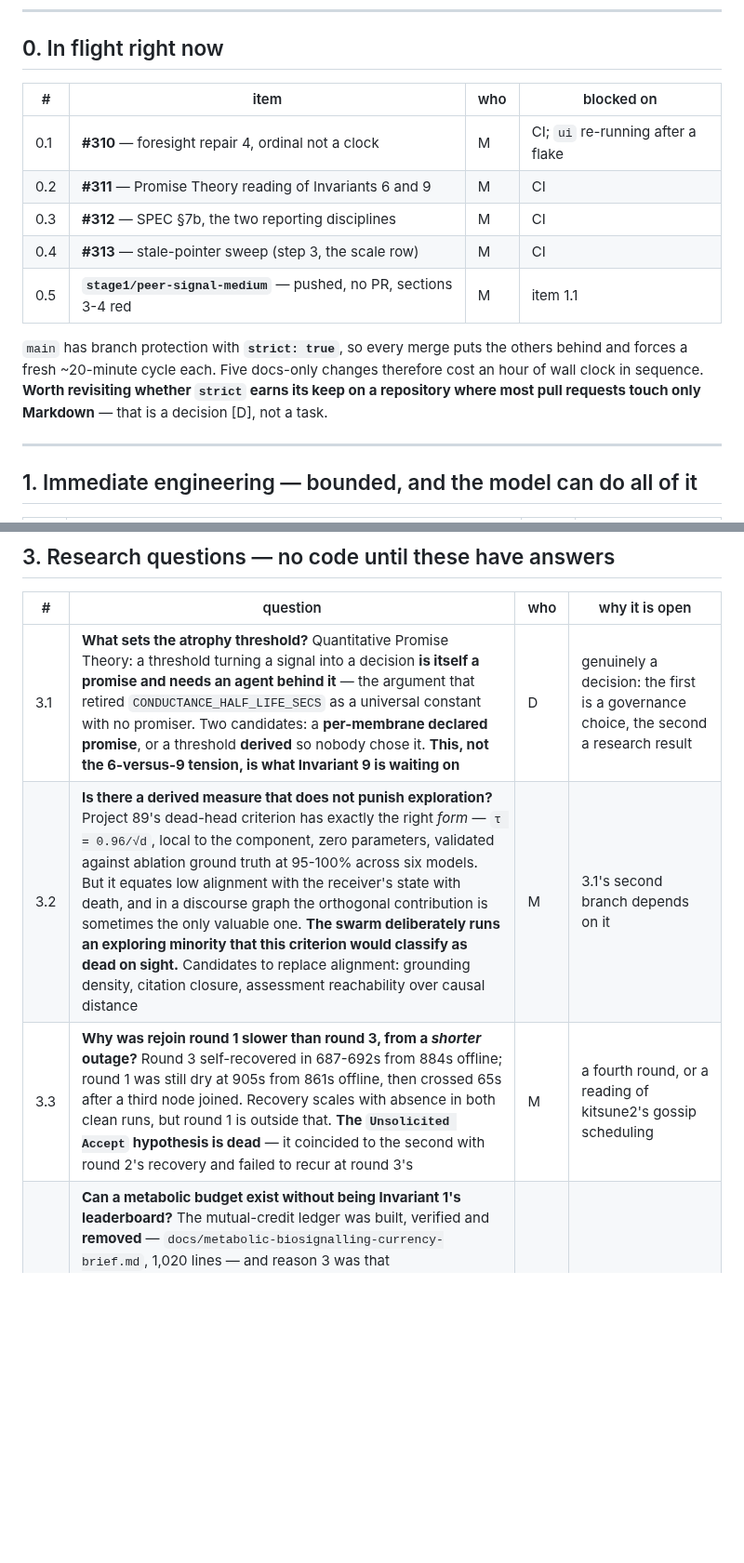
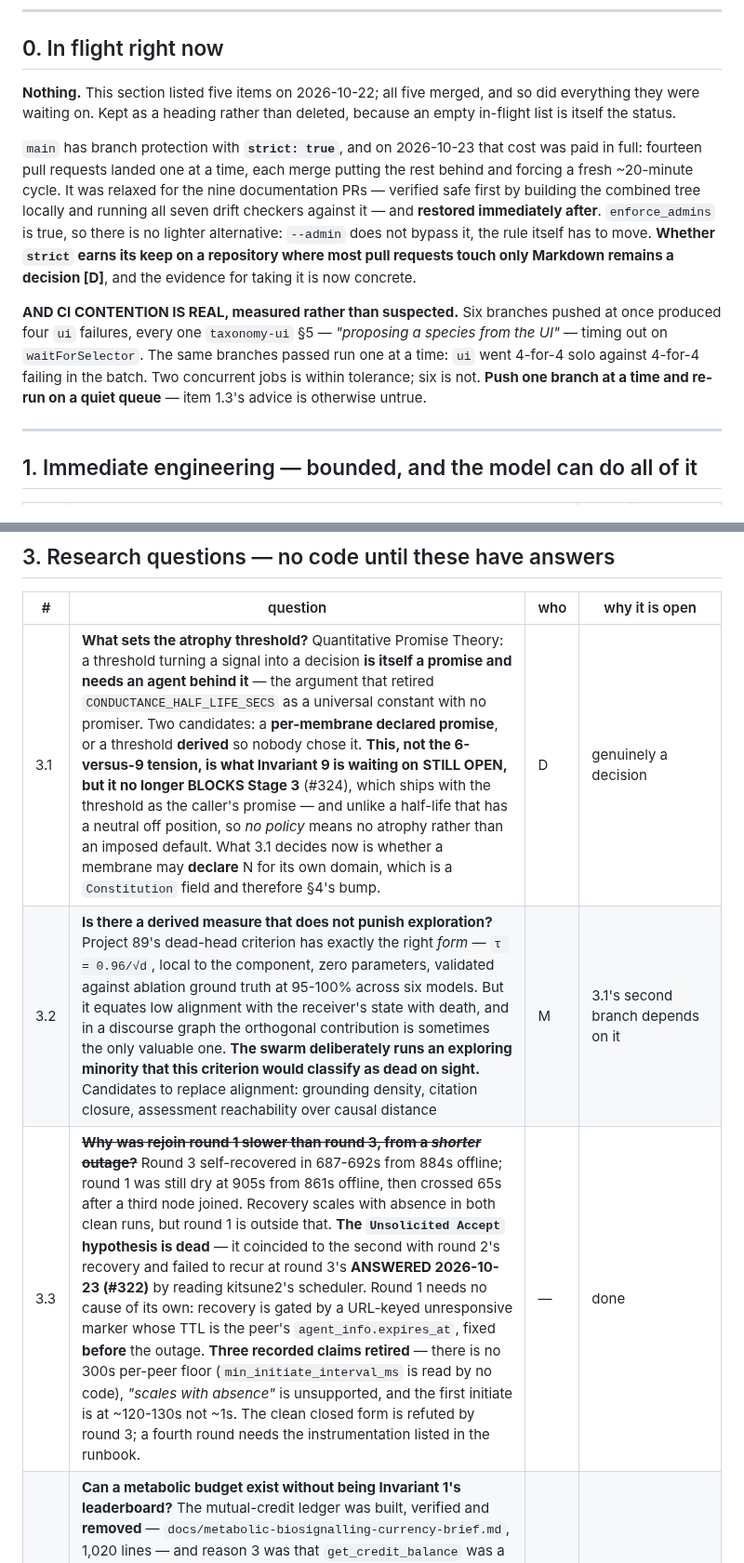
Before and after one commit to StateofIntent/epistemic-happ, a Markdown page: docs/open-work.md, 2 parts joined by grey strips. Shown at 93% size. Drawn GitHub-style; blank space fills up the shorter version.

Commit message:
Reconcile docs/open-work.md with what actually happened
The list landed on main on 2026-10-23 describing the state of that morning,
and by the time it was readable the morning was over. Eleven of its rows are
closed, §0 listed five pull requests that have all merged, and two rows now
describe a smaller problem than they did.

CLOSED: 1.1, 1.2, 1.3, 1.5, 1.6 and the whole of §2 — the autopoiesis staging
is complete, all five stages on main, every one coordinator-only so nothing
forked. Plus 3.3, answered by reading kitsune2's scheduler rather than by a
fourth measurement run.

NARROWED RATHER THAN CLOSED, and the distinction matters for both:

  1.4 is no longer "two machines with v0.2.0 installed". The protocol half is
      done and verified against a running install, and the conductor turns out
      to be reachable without the GUI — so the crossing test is scriptable.
      What is actually left is one Setup click per profile, because
      passwordMode is password-optional and the conductor does not launch
      until somebody clicks, and a second machine.

  3.1 no longer blocks Stage 3, which ships with the threshold as the caller's
      promise. What it still decides is whether a membrane may DECLARE N,
      which is a Constitution field and therefore §4's bump.

§0 IS NOW EMPTY AND KEPT AS A HEADING, because an empty in-flight list is
itself the status. It carries two things worth not re-deriving: strict:true
cost fourteen serialised ~20-minute cycles and enforce_admins means --admin
does not bypass it, so relaxing the rule is the only route and remains a
decision; and CI contention is now MEASURED rather than suspected — six
branches pushed at once produced four ui failures, all taxonomy-ui §5, and the
same branches went 4-for-4 passing when run one at a time. Item 1.3's re-run
advice is only true on a quiet queue, which is the part that was missing.

Every row is left with its blocker stated, which is the property the file was
written to have: a line whose blocker has gone is a line to act on.

Co-Authored-By: Claude Opus 5 <noreply@anthropic.com>

```diff
--- a/docs/open-work.md
+++ b/docs/open-work.md
@@ -22,19 +22,28 @@ third-party.
 
 ## 0. In flight right now
 
-| # | item | who | blocked on |
-|---|---|---|---|
-| 0.1 | **#310** — foresight repair 4, ordinal not a clock | M | CI; `ui` re-running after a flake |
-| 0.2 | **#311** — Promise Theory reading of Invariants 6 and 9 | M | CI |
-| 0.3 | **#312** — SPEC §7b, the two reporting disciplines | M | CI |
-| 0.4 | **#313** — stale-pointer sweep (step 3, the scale row) | M | CI |
-| 0.5 | **`stage1/peer-signal-medium`** — pushed, no PR, sections 3-4 red | M | item 1.1 |
+**Nothing.** This section listed five items on 2026-10-22; all five merged, and
+so did everything they were waiting on. Kept as a heading rather than deleted,
+because an empty in-flight list is itself the status.
 
-`main` has branch protection with **`strict: true`**, so every merge puts the
-others behind and forces a fresh ~20-minute cycle each. Five docs-only changes
-therefore cost an hour of wall clock in sequence. **Worth revisiting whether
-`strict` earns its keep on a repository where most pull requests touch only
-Markdown** — that is a decision [D], not a task.
+`main` has branch protection with **`strict: true`**, and on 2026-10-23 that
+cost was paid in full: fourteen pull requests landed one at a time, each merge
+putting the rest behind and forcing a fresh ~20-minute cycle. It was relaxed
+for the nine documentation PRs — verified safe first by building the combined
+tree locally and running all seven drift checkers against it — and **restored
+immediately after**. `enforce_admins` is true, so there is no lighter
+alternative: `--admin` does not bypass it, the rule itself has to move.
+**Whether `strict` earns its keep on a repository where most pull requests
+touch only Markdown remains a decision [D]**, and the evidence for taking it is
+now concrete.
+
+**AND CI CONTENTION IS REAL, measured rather than suspected.** Six branches
+pushed at once produced four `ui` failures, every one `taxonomy-ui` §5 —
+*"proposing a species from the UI"* — timing out on `waitForSelector`. The same
+branches passed run one at a time: `ui` went 4-for-4 solo against 4-for-4
+failing in the batch. Two concurrent jobs is within tolerance; six is not.
+**Push one branch at a time and re-run on a quiet queue** — item 1.3's advice
+is otherwise untrue.
 
 ---
 
@@ -72,9 +83,9 @@ downstream of both.
 
 | # | question | who | why it is open |
 |---|---|---|---|
-| 3.1 | **What sets the atrophy threshold?** Quantitative Promise Theory: a threshold turning a signal into a decision **is itself a promise and needs an agent behind it** — the argument that retired `CONDUCTANCE_HALF_LIFE_SECS` as a universal constant with no promiser. Two candidates: a **per-membrane declared promise**, or a threshold **derived** so nobody chose it. **This, not the 6-versus-9 tension, is what Invariant 9 is waiting on** | D | genuinely a decision: the first is a governance choice, the second a research result |
+| 3.1 | **What sets the atrophy threshold?** Quantitative Promise Theory: a threshold turning a signal into a decision **is itself a promise and needs an agent behind it** — the argument that retired `CONDUCTANCE_HALF_LIFE_SECS` as a universal constant with no promiser. Two candidates: a **per-membrane declared promise**, or a threshold **derived** so nobody chose it. **This, not the 6-versus-9 tension, is what Invariant 9 is waiting on** **STILL OPEN, but it no longer BLOCKS Stage 3** (#324), which ships with the threshold as the caller's promise — and unlike a half-life that has a neutral off position, so *no policy* means no atrophy rather than an imposed default. What 3.1 decides now is whether a membrane may **declare** N for its own domain, which is a `Constitution` field and therefore §4's bump. | D | genuinely a decision |
 | 3.2 | **Is there a derived measure that does not punish exploration?** Project 89's dead-head criterion has exactly the right *form* — `τ = 0.96/√d`, local to the component, zero parameters, validated against ablation ground truth at 95-100% across six models. But it equates low alignment with the receiver's state with death, and in a discourse graph the orthogonal contribution is sometimes the only valuable one. **The swarm deliberately runs an exploring minority that this criterion would classify as dead on sight.** Candidates to replace alignment: grounding density, citation closure, assessment reachability over causal distance | M | 3.1's second branch depends on it |
-| 3.3 | **Why was rejoin round 1 slower than round 3, from a *shorter* outage?** Round 3 self-recovered in 687-692s from 884s offline; round 1 was still dry at 905s from 861s offline, then crossed 65s after a third node joined. Recovery scales with absence in both clean runs, but round 1 is outside that. **The `Unsolicited Accept` hypothesis is dead** — it coincided to the second with round 2's recovery and failed to recur at round 3's | M | a fourth round, or a reading of kitsune2's gossip scheduling |
+| 3.3 | ~~**Why was rejoin round 1 slower than round 3, from a *shorter* outage?**~~ Round 3 self-recovered in 687-692s from 884s offline; round 1 was still dry at 905s from 861s offline, then crossed 65s after a third node joined. Recovery scales with absence in both clean runs, but round 1 is outside that. **The `Unsolicited Accept` hypothesis is dead** — it coincided to the second with round 2's recovery and failed to recur at round 3's **ANSWERED 2026-10-23 (#322)** by reading kitsune2's scheduler. Round 1 needs no cause of its own: recovery is gated by a URL-keyed unresponsive marker whose TTL is the peer's `agent_info.expires_at`, fixed **before** the outage. **Three recorded claims retired** — there is no 300s per-peer floor (`min_initiate_interval_ms` is read by no code), *"scales with absence"* is unsupported, and the first initiate is at ~120-130s not ~1s. The clean closed form is refuted by round 3; a fourth round needs the instrumentation listed in the runbook. | — | done |
 | 3.4 | **Can a metabolic budget exist without being Invariant 1's leaderboard?** The mutual-credit ledger was built, verified and **removed** — `docs/metabolic-biosignalling-currency-brief.md`, 1,020 lines — and reason 3 was that `get_credit_balance` was a canonical per-agent scalar over an enumerable agent set. The escape route the brief itself names: `AttestationPolicy` survives because **its answers are caller-scoped and legitimately differ between observers**. So a budget can exist only **per-reader** — my budget for you, under my policy — and never as a number the protocol asserts about you. Without that constraint settled first, building it is a re-run of a deletion | D | the constraint is clear; whether to build on it is not |
 | 3.5 | **Observer diversity is unverifiable, and it is one problem wearing two costumes.** Ten observer identities may be one actor; and if every observer runs one model, the exploring minority is one mind in different hats. **The swarm has an accidental defence**: dispositions are *mechanical*, every rule a property of auditable data, so the variation does not come from the model. **Observers-as-entries would throw that defence away**, since the thing being selected becomes a prompt | D | a cost to price before adopting observers-as-entries, not a bug to fix |
 | 3.6 | **Does anything actually depend on Andras's store shipping?** A prior session recorded a *"Phase 8 — waiting on Andras' CAS shipping"*. **"Phase 8", "CAS" and "content-addressable" appear nowhere in README, READINESS or SPEC.** After §5.22's repair 4 there is now a plausible real dependency — the ordinal anchor needs closed versions published into the DHT — so if something is blocked, it needs a row | D | undocumented; the first task is deciding whether it is real |
```
Also changed, not shown: other parts of docs/open-work.md (+13 -11 lines).
